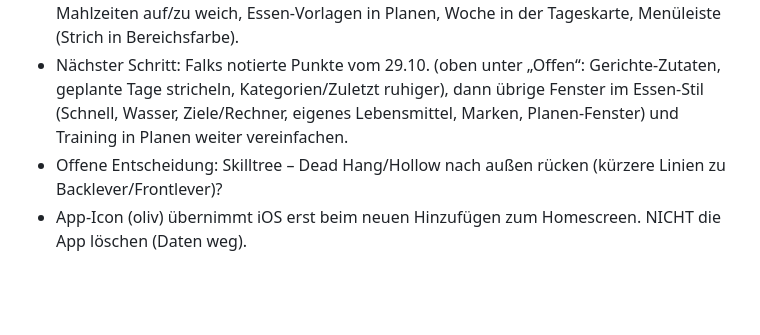
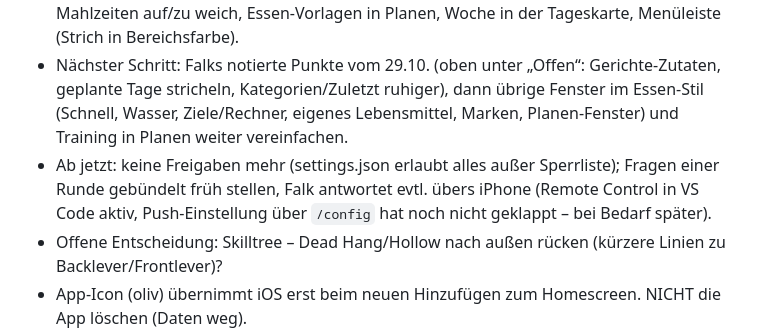
Before and after one commit to falkbuechel/zenit, a Markdown page: docs/DEVELOPMENT_LOG.md, the part around the change. Rendered like a GitHub page; blank space fills up the shorter version.

Commit message:
Arbeitsweise mit Remote Control im Log notiert
Co-Authored-By: Claude Opus 5.5 <noreply@anthropic.com>

```diff
--- a/docs/DEVELOPMENT_LOG.md
+++ b/docs/DEVELOPMENT_LOG.md
@@ -6,6 +6,7 @@ Neueste Einträge oben. Hier stehen Änderungen, Fehler und Lösungen sowie offe
 - Zuletzt: Analyse der Zusammenarbeit + Aufräumen (siehe Verlauf 30.10.). Arbeitsweise: Falk meldet nummerierte Punkte je Bereich, klare Fixes direkt, Umbauten mit Varianten (AskUserQuestion). Nach jeder gepushten Runde /handoff + /clear (Stop-Hook meldet ab 200k Kontext).
 - Falk testet am iPhone: Tagesleiste/Kalender schlicht mit Ringen, Wasser über das Ziel ziehen (dunkelblau, roter Überlauf), Gericht-Fenster mit Topf-Knopf, Kategorien-Raster, Mahlzeiten auf/zu weich, Essen-Vorlagen in Planen, Woche in der Tageskarte, Menüleiste (Strich in Bereichsfarbe).
 - Nächster Schritt: Falks notierte Punkte vom 29.10. (oben unter „Offen“: Gerichte-Zutaten, geplante Tage stricheln, Kategorien/Zuletzt ruhiger), dann übrige Fenster im Essen-Stil (Schnell, Wasser, Ziele/Rechner, eigenes Lebensmittel, Marken, Planen-Fenster) und Training in Planen weiter vereinfachen.
+- Ab jetzt: keine Freigaben mehr (settings.json erlaubt alles außer Sperrliste); Fragen einer Runde gebündelt früh stellen, Falk antwortet evtl. übers iPhone (Remote Control in VS Code aktiv, Push-Einstellung über `/config` hat noch nicht geklappt – bei Bedarf später).
 - Offene Entscheidung: Skilltree – Dead Hang/Hollow nach außen rücken (kürzere Linien zu Backlever/Frontlever)?
 - App-Icon (oliv) übernimmt iOS erst beim neuen Hinzufügen zum Homescreen. NICHT die App löschen (Daten weg).
 - Nicht committet: nichts.
```
